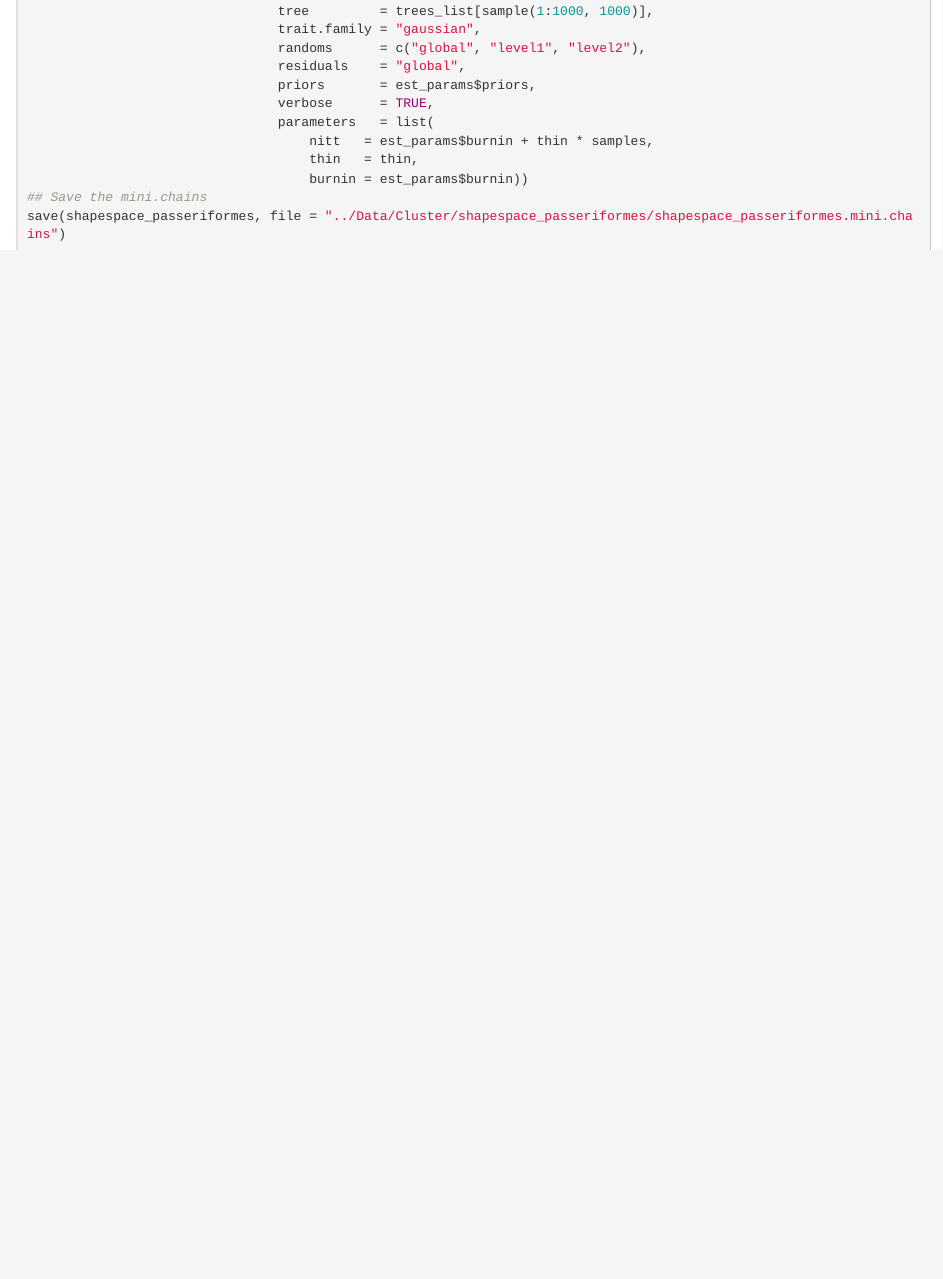
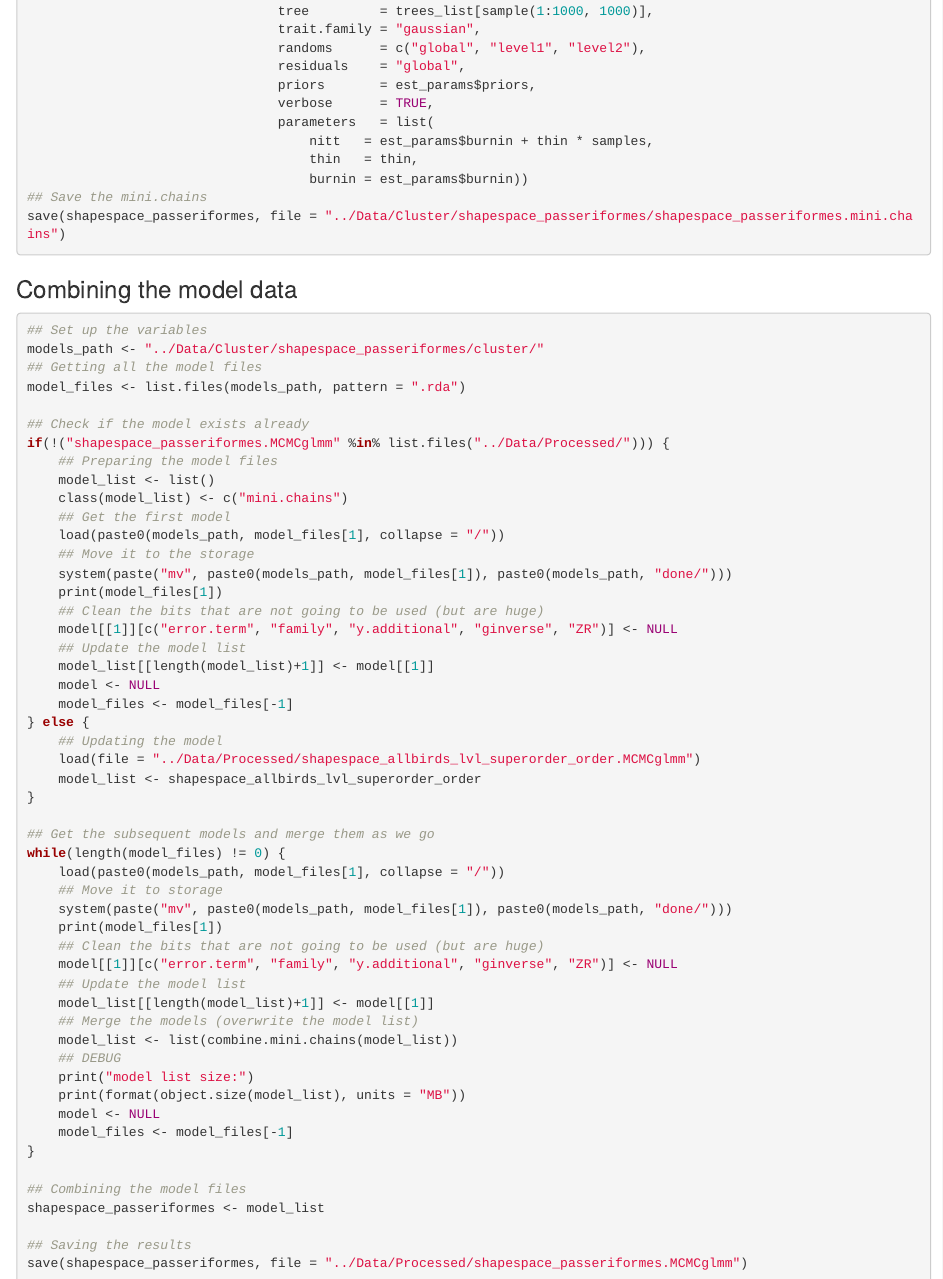
Before and after one commit to TGuillerme/elaboration_exploration_bird_beaks, an R Markdown document (Analysis/02-mcmcmcglmmm_analysis.Rmd): the page in a window 1100 px wide, from 4830 px down. Rendered offline with R 4.5, knitr and Pandoc, with nearby package versions; some code elsewhere in the file could not run offline.

Commit message:
Update 02-mcmcmcglmmm_analysis.Rmd

````diff
--- a/Analysis/02-mcmcmcglmmm_analysis.Rmd
+++ b/Analysis/02-mcmcmcglmmm_analysis.Rmd
@@ -247,3 +244,64 @@ shapespace_passeriformes <- make.mini.chains(
 ## Save the mini.chains
 save(shapespace_passeriformes, file = "../Data/Cluster/shapespace_passeriformes/shapespace_passeriformes.mini.chains")
 ```
+
+
+
+### Combining the model data
+
+```{r, eval = FALSE}
+## Set up the variables
+models_path <- "../Data/Cluster/shapespace_passeriformes/cluster/"
+## Getting all the model files
+model_files <- list.files(models_path, pattern = ".rda")
+
+## Check if the model exists already
+if(!("shapespace_passeriformes.MCMCglmm" %in% list.files("../Data/Processed/"))) {
+    ## Preparing the model files
+    model_list <- list()
+    class(model_list) <- c("mini.chains")
+    ## Get the first model
+    load(paste0(models_path, model_files[1], collapse = "/"))
+    ## Move it to the storage
+    system(paste("mv", paste0(models_path, model_files[1]), paste0(models_path, "done/")))
+    print(model_files[1])
+    ## Clean the bits that are not going to be used (but are huge)
+    model[[1]][c("error.term", "family", "y.additional", "ginverse", "ZR")] <- NULL
+    ## Update the model list
+    model_list[[length(model_list)+1]] <- model[[1]]
+    model <- NULL
+    model_files <- model_files[-1]
+} else {
+    ## Updating the model
+    load(file = "../Data/Processed/shapespace_allbirds_lvl_superorder_order.MCMCglmm")
+    model_list <- shapespace_allbirds_lvl_superorder_order
+}
+
+## Get the subsequent models and merge them as we go
+while(length(model_files) != 0) {
+    load(paste0(models_path, model_files[1], collapse = "/"))
+    ## Move it to storage
+    system(paste("mv", paste0(models_path, model_files[1]), paste0(models_path, "done/")))
+    print(model_files[1])
+    ## Clean the bits that are not going to be used (but are huge)
+    model[[1]][c("error.term", "family", "y.additional", "ginverse", "ZR")] <- NULL
+    ## Update the model list
+    model_list[[length(model_list)+1]] <- model[[1]]
+    ## Merge the models (overwrite the model list)
+    model_list <- list(combine.mini.chains(model_list))
+    ## DEBUG
+    print("model list size:")
+    print(format(object.size(model_list), units = "MB"))
+    model <- NULL
+    model_files <- model_files[-1]
+}
+
+## Combining the model files
+shapespace_passeriformes <- model_list
+
+## Saving the results
+save(shapespace_passeriformes, file = "../Data/Processed/shapespace_passeriformes.MCMCglmm")
+
+
+
+```
````
Also changed, not shown: Analysis/02-mcmcmcglmmm_analysis.Rmd (3 more changed lines).
